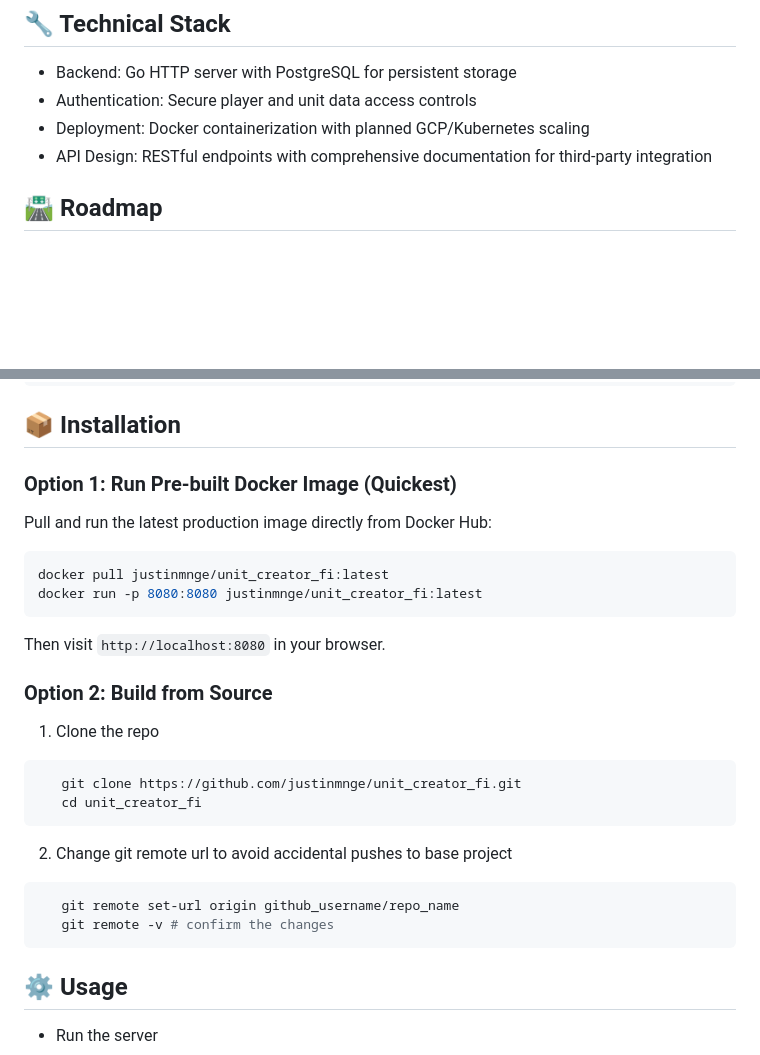
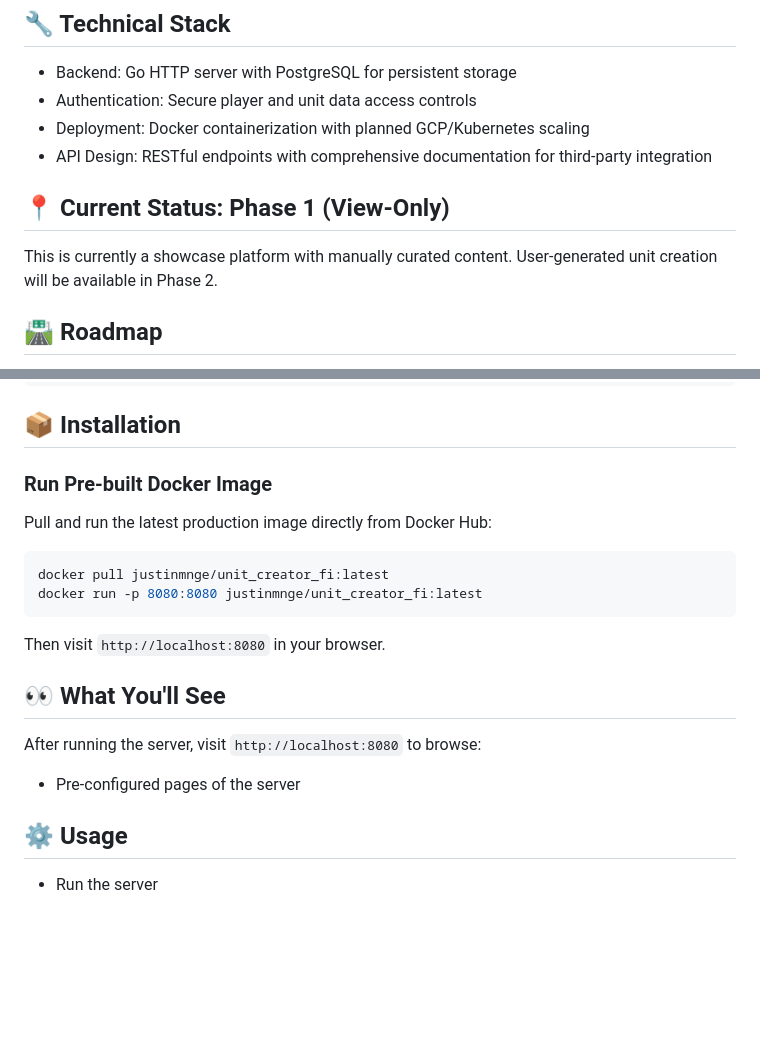
Before and after one commit to justinmnge/unit_creator_fi, a Markdown page: README.MD, 2 parts joined by grey strips. GitHub-like rendering; blank space fills up the shorter version.

Commit message:
docs 📝: Added more info in the README on expectations

````diff
--- a/README.MD
+++ b/README.MD
@@ -28,6 +28,9 @@ What it does:
 * Authentication: Secure player and unit data access controls
 * Deployment: Docker containerization with planned GCP/Kubernetes scaling
 * API Design: RESTful endpoints with comprehensive documentation for third-party integration
+
+## 📍 Current Status: Phase 1 (View-Only)
+This is currently a showcase platform with manually curated content. User-generated unit creation will be available in Phase 2.
 
 ## 🛣️ Roadmap
 * Phase 1: Static JSON data with manual curation
@@ -49,7 +52,7 @@ What it does:
 
 ## 📦 Installation
 
-### Option 1: Run Pre-built Docker Image (Quickest)
+### Run Pre-built Docker Image
 
 Pull and run the latest production image directly from Docker Hub:
 ```sh
@@ -59,18 +62,9 @@ docker run -p 8080:8080 justinmnge/unit_creator_fi:latest
 
 Then visit `http://localhost:8080` in your browser.
 
-### Option 2: Build from Source
-
-1. Clone the repo
-```sh
-   git clone https://github.com/justinmnge/unit_creator_fi.git
-   cd unit_creator_fi
-```
-2. Change git remote url to avoid accidental pushes to base project
-```sh
-   git remote set-url origin github_username/repo_name
-   git remote -v # confirm the changes
-```
+## 👀 What You'll See
+After running the server, visit `http://localhost:8080` to browse:
+- Pre-configured pages of the server
 
 ## ⚙️ Usage
 
````
Also changed, not shown: other parts of README.MD (+1 -1 lines).
